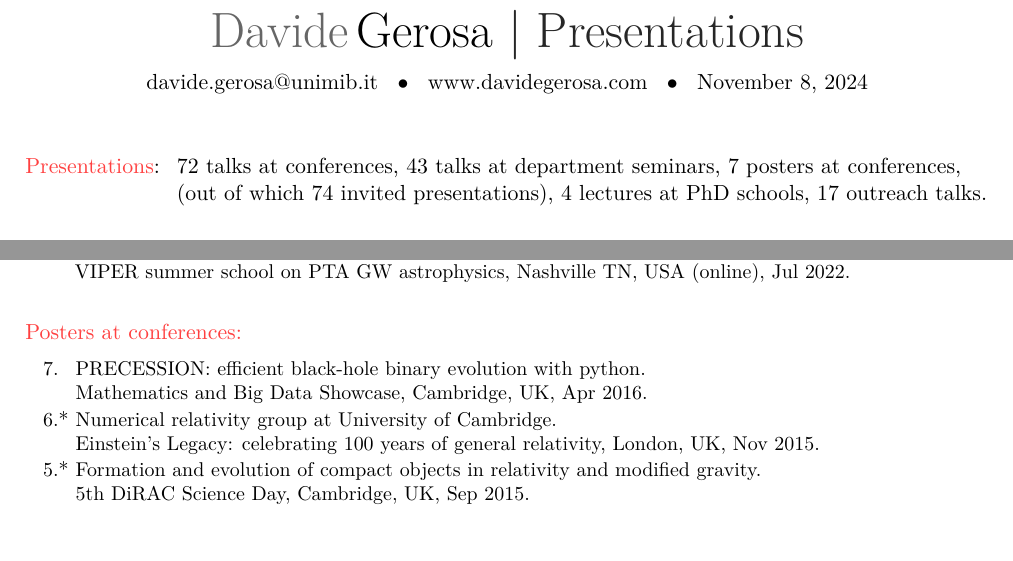
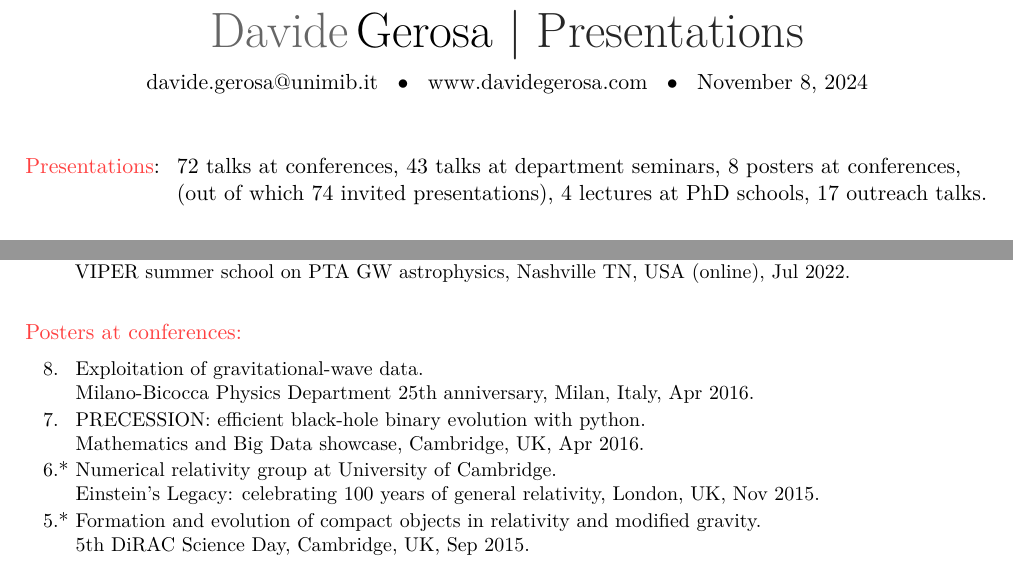
Before and after one commit to dgerosa/CV, a LaTeX CV (talklist.tex, which reads metricstalks.tex, parsetalks.tex): two parts of pages 1 and 6 of 7, joined at a grey line, cut so that both start at the same text, the shorter picture padded with empty space. Compiled offline with XeLaTeX.

Commit message:
Generic update

```diff
--- a/metricstalks.tex
+++ b/metricstalks.tex
@@ -2,7 +2,7 @@
 \textcolor{mark_color}{\textbf{Presentations}}: &\hspace{0.3cm} &
 \textbf{72} talks at conferences,
 \textbf{43} talks at department seminars,
-\textbf{7} posters at conferences,
+\textbf{8} posters at conferences,
 \\ & &
 (out of which \textbf{74} invited presentations),
 \textbf{4} lectures at PhD schools,
--- a/parsetalks.tex
+++ b/parsetalks.tex
@@ -625,9 +625,14 @@ VIPER summer school on PTA GW astrophysics, Nashville TN, USA (online), Jul 2022
 
 \cvitem{}{\small\hspace{-1cm}\begin{longtable}{rp{0.3cm}p{15.8cm}}
 %
+\textbf{8.} &  & \textit{Exploitation of gravitational-wave data.}
+\newline{}
+Milano-Bicocca Physics Department 25th anniversary, Milan, Italy, Apr 2016.
+\vspace{0.05cm}\\
+%
 \textbf{7.} &  & \textit{PRECESSION: efficient black-hole binary evolution with python.}
 \newline{}
-Mathematics and Big Data Showcase, Cambridge, UK, Apr 2016.
+Mathematics and Big Data showcase, Cambridge, UK, Apr 2016.
 \vspace{0.05cm}\\
 %
 \textbf{6.} & * & \textit{Numerical relativity group at University of Cambridge.}
```
Also changed, not shown: 1 other file.
